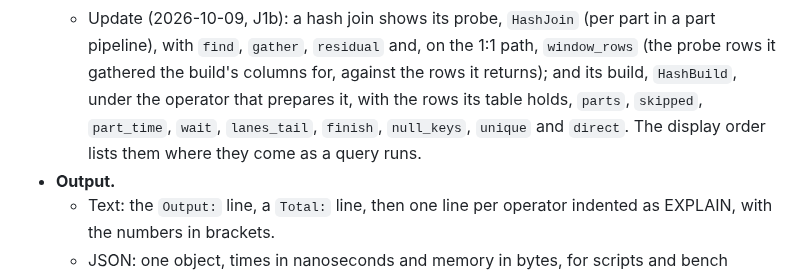
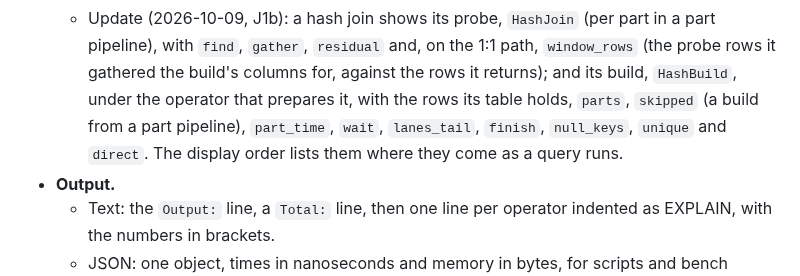
Before and after one commit to ydb-campus/antb1, a Markdown page: docs/adr/0015-query-profiles.md, the part around the change. Drawn GitHub-style.

```diff
--- a/docs/adr/0015-query-profiles.md
+++ b/docs/adr/0015-query-profiles.md
@@ -60,8 +60,8 @@ Proposed
   - Update (2026-10-09, J1b): a hash join shows its probe, `HashJoin` (per part in a part pipeline), with `find`,
     `gather`, `residual` and, on the 1:1 path, `window_rows` (the probe rows it gathered the build's columns for,
     against the rows it returns); and its build, `HashBuild`, under the operator that prepares it, with the rows its
-    table holds, `parts`, `skipped`, `part_time`, `wait`, `lanes_tail`, `finish`, `null_keys`, `unique` and `direct`.
-    The display order lists them where they come as a query runs.
+    table holds, `parts`, `skipped` (a build from a part pipeline), `part_time`, `wait`, `lanes_tail`, `finish`,
+    `null_keys`, `unique` and `direct`. The display order lists them where they come as a query runs.
 - **Output.**
   - Text: the `Output:` line, a `Total:` line, then one line per operator indented as EXPLAIN, with the numbers in
     brackets.
```
Also changed, not shown: docs/adr/0022-joins-and-query-blocks.md (+3 -2 lines).
